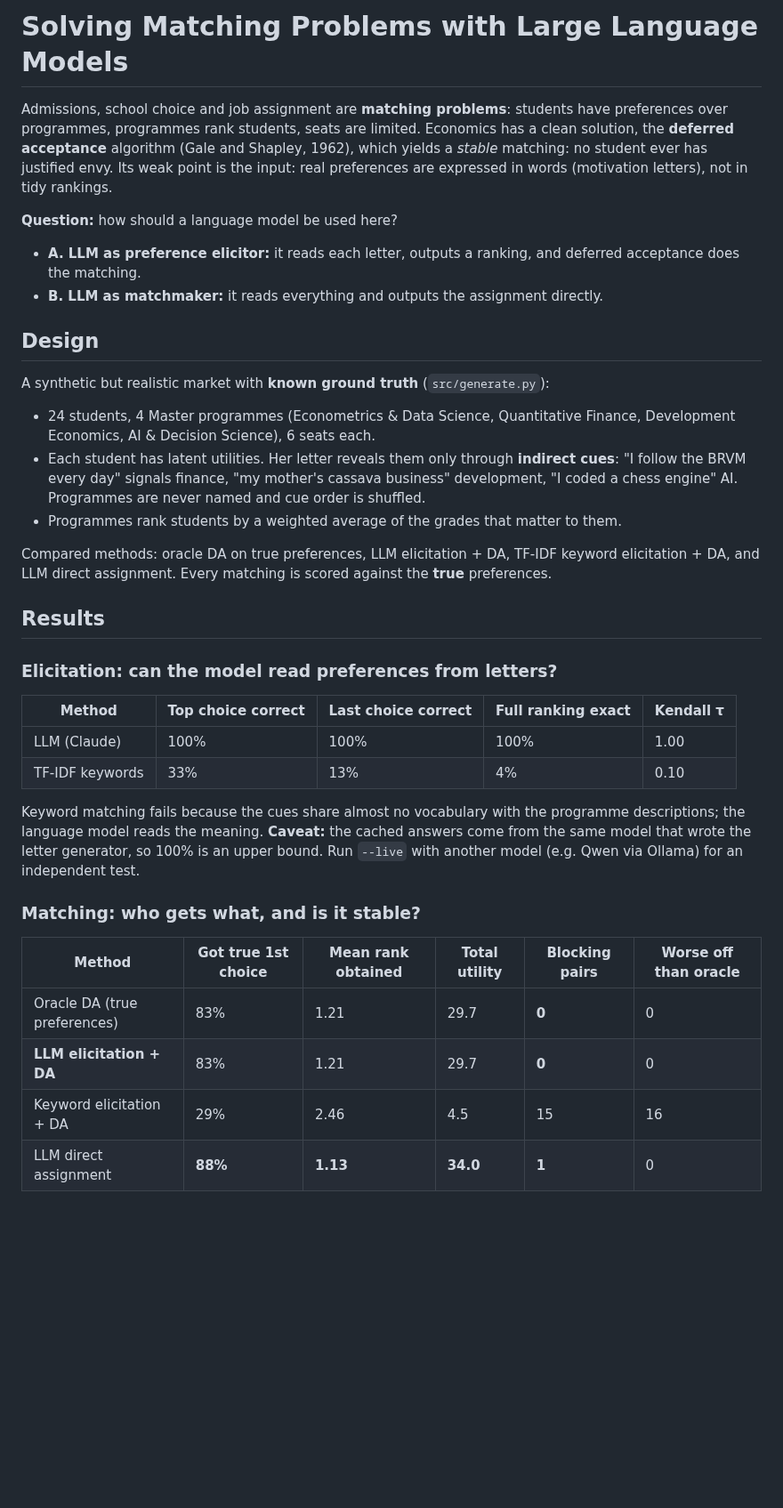
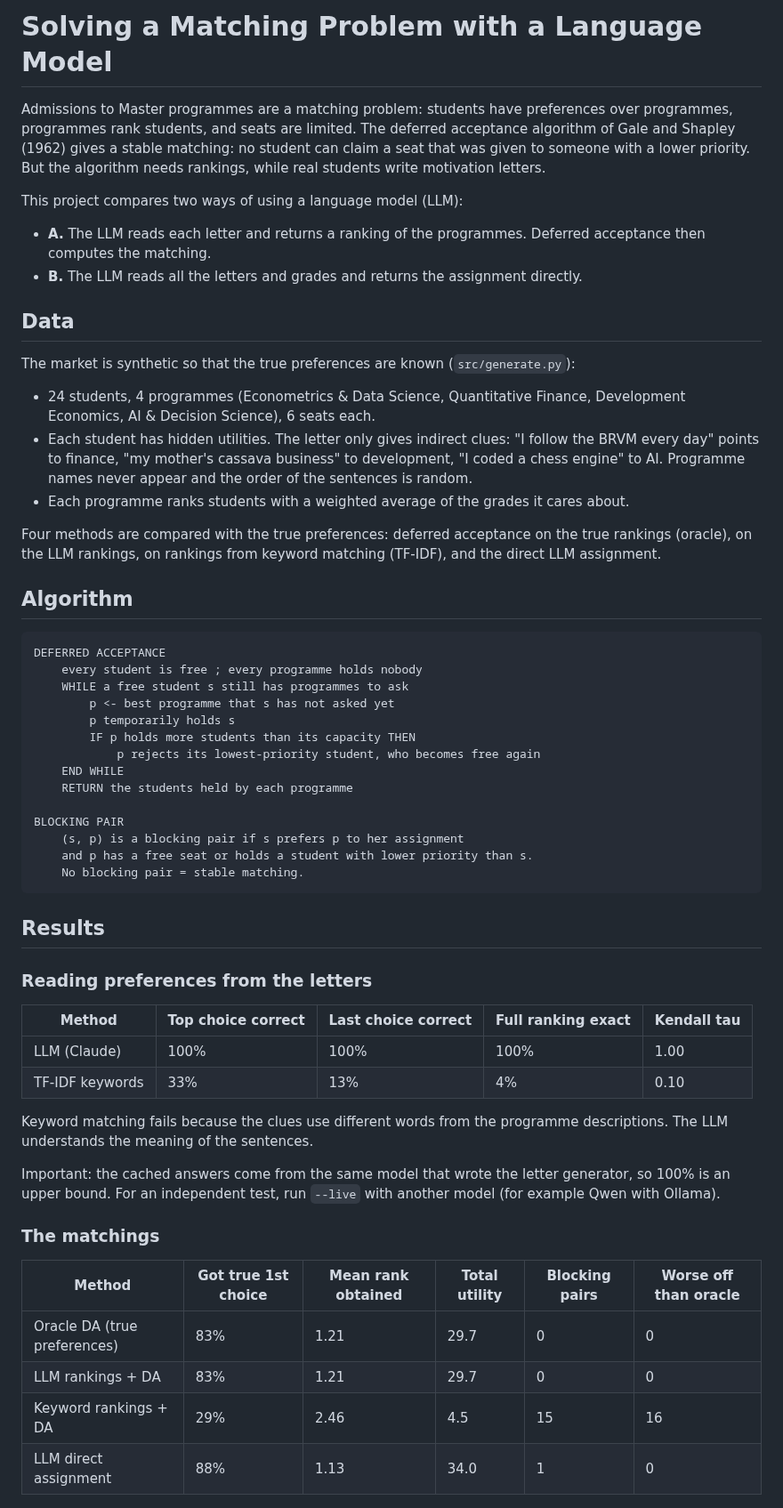
Before and after one commit to KlausKUEKOU/llm-matching, a Markdown page: README.md, the part around one of its changes. Shown at 89% size. GitHub-like rendering; blank space fills up the shorter version.

````diff
--- a/README.md
+++ b/README.md
@@ -1,53 +1,75 @@
-# Solving Matching Problems with Large Language Models
+# Solving a Matching Problem with a Language Model
 
-Admissions, school choice and job assignment are **matching problems**: students have preferences
-over programmes, programmes rank students, seats are limited. Economics has a clean solution, the
-**deferred acceptance** algorithm (Gale and Shapley, 1962), which yields a *stable* matching: no
-student ever has justified envy. Its weak point is the input: real preferences are expressed in
-words (motivation letters), not in tidy rankings.
+Admissions to Master programmes are a matching problem: students have preferences over
+programmes, programmes rank students, and seats are limited. The deferred acceptance algorithm of
+Gale and Shapley (1962) gives a stable matching: no student can claim a seat that was given to
+someone with a lower priority. But the algorithm needs rankings, while real students write
+motivation letters.
 
-**Question:** how should a language model be used here?
+This project compares two ways of using a language model (LLM):
 
-- **A. LLM as preference elicitor:** it reads each letter, outputs a ranking, and deferred acceptance
-  does the matching.
-- **B. LLM as matchmaker:** it reads everything and outputs the assignment directly.
+- **A.** The LLM reads each letter and returns a ranking of the programmes. Deferred acceptance then
+  computes the matching.
+- **B.** The LLM reads all the letters and grades and returns the assignment directly.
 
-## Design
+## Data
 
-A synthetic but realistic market with **known ground truth** (`src/generate.py`):
+The market is synthetic so that the true preferences are known (`src/generate.py`):
 
-- 24 students, 4 Master programmes (Econometrics & Data Science, Quantitative Finance, Development
+- 24 students, 4 programmes (Econometrics & Data Science, Quantitative Finance, Development
   Economics, AI & Decision Science), 6 seats each.
-- Each student has latent utilities. Her letter reveals them only through **indirect cues**:
-  "I follow the BRVM every day" signals finance, "my mother's cassava business" development,
-  "I coded a chess engine" AI. Programmes are never named and cue order is shuffled.
-- Programmes rank students by a weighted average of the grades that matter to them.
+- Each student has hidden utilities. The letter only gives indirect clues: "I follow the BRVM every
+  day" points to finance, "my mother's cassava business" to development, "I coded a chess engine"
+  to AI. Programme names never appear and the order of the sentences is random.
+- Each programme ranks students with a weighted average of the grades it cares about.
 
-Compared methods: oracle DA on true preferences, LLM elicitation + DA, TF-IDF keyword elicitation +
-DA, and LLM direct assignment. Every matching is scored against the **true** preferences.
+Four methods are compared with the true preferences: deferred acceptance on the true rankings
+(oracle), on the LLM rankings, on rankings from keyword matching (TF-IDF), and the direct LLM
+assignment.
+
+## Algorithm
+
+```
+DEFERRED ACCEPTANCE
+    every student is free ; every programme holds nobody
+    WHILE a free student s still has programmes to ask
+        p <- best programme that s has not asked yet
+        p temporarily holds s
+        IF p holds more students than its capacity THEN
+            p rejects its lowest-priority student, who becomes free again
+    END WHILE
+    RETURN the students held by each programme
+
+BLOCKING PAIR
+    (s, p) is a blocking pair if s prefers p to her assignment
+    and p has a free seat or holds a student with lower priority than s.
+    No blocking pair = stable matching.
+```
 
 ## Results
 
-### Elicitation: can the model read preferences from letters?
+### Reading preferences from the letters
 
-| Method | Top choice correct | Last choice correct | Full ranking exact | Kendall τ |
+| Method | Top choice correct | Last choice correct | Full ranking exact | Kendall tau |
 |---|---|---|---|---|
 | LLM (Claude) | 100% | 100% | 100% | 1.00 |
 | TF-IDF keywords | 33% | 13% | 4% | 0.10 |
 
-Keyword matching fails because the cues share almost no vocabulary with the programme descriptions;
-the language model reads the meaning. **Caveat:** the cached answers come from the same model that
-wrote the letter generator, so 100% is an upper bound. Run `--live` with another model (e.g. Qwen
-via Ollama) for an independent test.
+Keyword matching fails because the clues use different words from the programme descriptions. The
+LLM understands the meaning of the sentences.
 
-### Matching: who gets what, and is it stable?
+Important: the cached answers come from the same model that wrote the letter generator, so 100% is
+an upper bound. For an independent test, run `--live` with another model (for example Qwen with
+Ollama).
+
+### The matchings
 
 | Method | Got true 1st choice | Mean rank obtained | Total utility | Blocking pairs | Worse off than oracle |
 |---|---|---|---|---|---|
-| Oracle DA (true preferences) | 83% | 1.21 | 29.7 | **0** | 0 |
-| **LLM elicitation + DA** | 83% | 1.21 | 29.7 | **0** | 0 |
-| Keyword elicitation + DA | 29% | 2.46 | 4.5 | 15 | 16 |
-| LLM direct assignment | **88%** | **1.13** | **34.0** | **1** | 0 |
+| Oracle DA (true preferences) | 83% | 1.21 | 29.7 | 0 | 0 |
+| LLM rankings + DA | 83% | 1.21 | 29.7 | 0 | 0 |
+| Keyword rankings + DA | 29% | 2.46 | 4.5 | 15 | 16 |
+| LLM direct assignment | 88% | 1.13 | 34.0 | 1 | 0 |
 
 ![Comparison](figures/matching_comparison.png)
 
````
Also changed, not shown: other parts of README.md (+29 -30 lines), figures/elicitation_noise.png, figures/matching_comparison.png, 6 other files.
